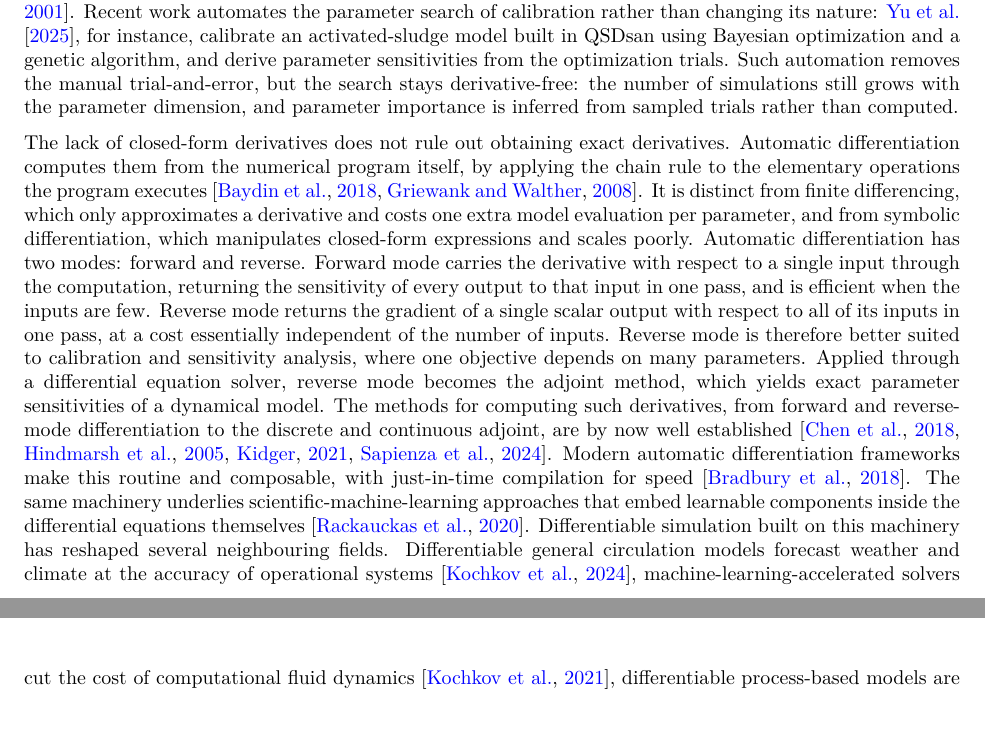
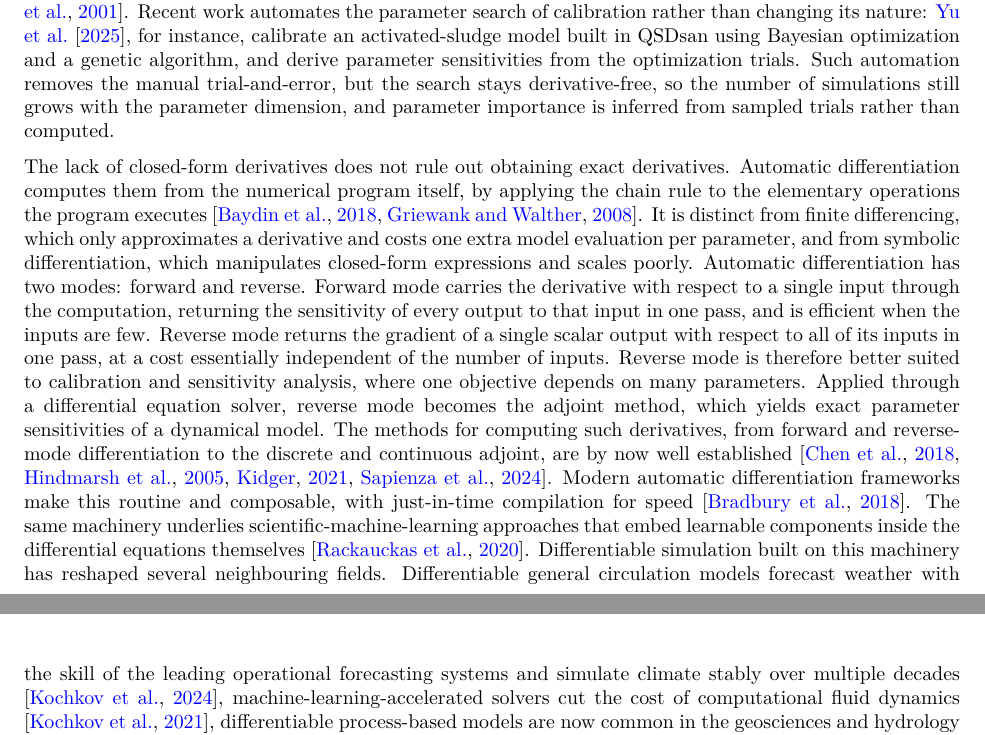
Before and after one commit to DeGrootResearchGroup/manuscript-jrn-057-aquakin, a LaTeX paper (paper/main.tex): two parts of pages 4 and 5 of 47, joined at a grey line, cut so that both start at the same text, the shorter picture padded with empty space. Compiled offline with pdfLaTeX.

Commit message:
Minor edits of intro

```diff
--- a/paper/main.tex
+++ b/paper/main.tex
@@ -117,9 +117,9 @@ To the author's knowledge, based on publicly available documentation, the major
 
 Building an executable model from a user-supplied description at runtime, however, raises a question of safety. Because a model authored as a portable file is meant to be shared and reused, the file an engine runs need not be one the operator wrote, and it must be treated as untrusted input. Its rate laws are unknown when the software is written, so the software must interpret arbitrary expressions, and the most direct implementation, passing the expression text to a general-purpose evaluator such as Python's \texttt{eval}, runs whatever the text contains and is therefore unsafe \citep{richards2011eval, cwe94}. A symbolic-mathematics parser does not remove the risk by itself: SymPy's expression parser \citep{meurer2017}, used by QSDsan, evaluates the text with Python's \texttt{eval} and is documented as unsafe for unsanitized input \citep{sympyparsing}. A dependable engine must instead interpret user expressions along a restricted path that never executes the raw text as code, and that rejects malformed input with a clear error as the file is loaded rather than failing part-way through a simulation.
 
-The second requirement, differentiability, is taken here to mean access to exact derivatives. Derivatives in the broader sense are already central to wastewater modelling practice: established simulators have provided extensive tooling for calibration, sensitivity analysis, and identifiability assessment, which rest on derivatives or their approximations, for decades. As early as 1994, AQUASIM offered sensitivity analysis, parameter estimation, and identifiability assessment tools \citep{reichert1994}. GPS-X carries an automated parameter-estimation optimizer with maximum-likelihood and least-squares objectives, reporting confidence limits, model sensitivity coefficients, and the variance-covariance and correlation matrices from which parameter identifiability is read \citep{gpsx}. WEST provides a suite of virtual experiments: local and global sensitivity analysis, uncertainty analysis by Latin-hypercube sampling, and parameter estimation against measured data \citep{westuserguides}. SUMO exposes sensitivity analysis and parameter optimization through a Python scripting interface that drives the simulator externally \citep{sumodoc}. What none of them exposes, to the author's knowledge, is an exact derivative of the model through its solver. A parameter derivative is almost never available in closed form for these models, so it needs to be approximated instead. Local sensitivities and the derivatives behind an optimizer's confidence limits are finite differences that perturb one parameter at a time, while global and uncertainty analyses sample the parameter space \citep{gpsx, westuserguides}. Both routes grow more expensive as the number of parameters rises, finite differences add truncation error, and the derivative-free optimizers return no exact curvature, so both calibration and a full identifiability screen become costly and approximate as models grow \citep{vanrolleghem1995, brun2001}. Recent work automates the parameter search of calibration rather than changing its nature: \citet{yu2025}, for instance, calibrate an activated-sludge model built in QSDsan using Bayesian optimization and a genetic algorithm, and derive parameter sensitivities from the optimization trials. Such automation removes the manual trial-and-error, but the search stays derivative-free: the number of simulations still grows with the parameter dimension, and parameter importance is inferred from sampled trials rather than computed.
+The second requirement, differentiability, is taken here to mean access to exact derivatives. Derivatives in the broader sense are already central to wastewater modelling practice: established simulators have provided extensive tooling for calibration, sensitivity analysis, and identifiability assessment, which rest on derivatives or their approximations, for decades. As early as 1994, AQUASIM offered sensitivity analysis, parameter estimation, and identifiability assessment tools \citep{reichert1994}. GPS-X carries an automated parameter-estimation optimizer with maximum-likelihood and least-squares objectives, reporting confidence limits, model sensitivity coefficients, and the variance-covariance and correlation matrices from which parameter identifiability is read \citep{gpsx}. WEST provides a suite of virtual experiments: local and global sensitivity analysis, uncertainty analysis by Latin-hypercube sampling, and parameter estimation against measured data \citep{westuserguides}. SUMO exposes sensitivity analysis and parameter optimization through a Python scripting interface that drives the simulator externally \citep{sumodoc}. What none of them exposes, to the author's knowledge, is an exact derivative of the model through its solver. A parameter derivative is almost never available in closed form for these models, so it needs to be approximated instead. Local sensitivities and the derivatives behind an optimizer's confidence limits are finite differences that perturb one parameter at a time, while global and uncertainty analyses sample the parameter space \citep{gpsx, westuserguides}. Both routes grow more expensive as the number of parameters rises, finite differences add truncation error, and the derivative-free optimizers return no exact curvature, so both calibration and a full identifiability screen become costly and approximate as models grow \citep{vanrolleghem1995, brun2001}. Recent work automates the parameter search of calibration rather than changing its nature: \citet{yu2025}, for instance, calibrate an activated-sludge model built in QSDsan using Bayesian optimization and a genetic algorithm, and derive parameter sensitivities from the optimization trials. Such automation removes the manual trial-and-error, but the search stays derivative-free, so the number of simulations still grows with the parameter dimension, and parameter importance is inferred from sampled trials rather than computed.
 
-The lack of closed-form derivatives does not rule out obtaining exact derivatives. Automatic differentiation computes them from the numerical program itself, by applying the chain rule to the elementary operations the program executes \citep{baydin2018, griewank2008}. It is distinct from finite differencing, which only approximates a derivative and costs one extra model evaluation per parameter, and from symbolic differentiation, which manipulates closed-form expressions and scales poorly. Automatic differentiation has two modes: forward and reverse. Forward mode carries the derivative with respect to a single input through the computation, returning the sensitivity of every output to that input in one pass, and is efficient when the inputs are few. Reverse mode returns the gradient of a single scalar output with respect to all of its inputs in one pass, at a cost essentially independent of the number of inputs. Reverse mode is therefore better suited to calibration and sensitivity analysis, where one objective depends on many parameters. Applied through a differential equation solver, reverse mode becomes the adjoint method, which yields exact parameter sensitivities of a dynamical model. The methods for computing such derivatives, from forward and reverse-mode differentiation to the discrete and continuous adjoint, are by now well established \citep{chen2018neural, hindmarsh2005, kidger2021on, sapienza2024}. Modern automatic differentiation frameworks make this routine and composable, with just-in-time compilation for speed \citep{jax2018github}. The same machinery underlies scientific-machine-learning approaches that embed learnable components inside the differential equations themselves \citep{rackauckas2020ude}. Differentiable simulation built on this machinery has reshaped several neighbouring fields. Differentiable general circulation models forecast weather and climate at the accuracy of operational systems \citep{kochkov2024neuralgcm}, machine-learning-accelerated solvers cut the cost of computational fluid dynamics \citep{kochkov2021jaxcfd}, differentiable process-based models are now common in the geosciences and hydrology \citep{shen2023diffhydrology}, and in chemistry and systems biology, Catalyst compiles reaction networks written in a symbolic domain-specific language into the differentiable solvers of the Julia scientific-machine-learning ecosystem \citep{loman2023}. In each case the value of differentiability has been realized through what the gradients enable for that field, demonstrated on its own benchmark problems.
+The lack of closed-form derivatives does not rule out obtaining exact derivatives. Automatic differentiation computes them from the numerical program itself, by applying the chain rule to the elementary operations the program executes \citep{baydin2018, griewank2008}. It is distinct from finite differencing, which only approximates a derivative and costs one extra model evaluation per parameter, and from symbolic differentiation, which manipulates closed-form expressions and scales poorly. Automatic differentiation has two modes: forward and reverse. Forward mode carries the derivative with respect to a single input through the computation, returning the sensitivity of every output to that input in one pass, and is efficient when the inputs are few. Reverse mode returns the gradient of a single scalar output with respect to all of its inputs in one pass, at a cost essentially independent of the number of inputs. Reverse mode is therefore better suited to calibration and sensitivity analysis, where one objective depends on many parameters. Applied through a differential equation solver, reverse mode becomes the adjoint method, which yields exact parameter sensitivities of a dynamical model. The methods for computing such derivatives, from forward and reverse-mode differentiation to the discrete and continuous adjoint, are by now well established \citep{chen2018neural, hindmarsh2005, kidger2021on, sapienza2024}. Modern automatic differentiation frameworks make this routine and composable, with just-in-time compilation for speed \citep{jax2018github}. The same machinery underlies scientific-machine-learning approaches that embed learnable components inside the differential equations themselves \citep{rackauckas2020ude}. Differentiable simulation built on this machinery has reshaped several neighbouring fields. Differentiable general circulation models forecast weather with the skill of the leading operational forecasting systems and simulate climate stably over multiple decades \citep{kochkov2024neuralgcm}, machine-learning-accelerated solvers cut the cost of computational fluid dynamics \citep{kochkov2021jaxcfd}, differentiable process-based models are now common in the geosciences and hydrology \citep{shen2023diffhydrology}, and in chemistry and systems biology, Catalyst compiles reaction networks written in a symbolic domain-specific language into the differentiable solvers of the Julia scientific-machine-learning ecosystem \citep{loman2023}. In each case the value of differentiability has been realized through what the gradients enable for that field, demonstrated on its own benchmark problems.
 
 Wastewater modelling has largely not followed. In water and wastewater, machine learning has been coupled with the governing equations mainly through physics-informed neural networks, which train a neural network to satisfy those equations rather than differentiating the mechanistic model itself. Valuable as such hybrids are for data-driven inference, they learn a surrogate of the process and inherit well-documented training difficulties on the stiff, multi-scale, and networked systems that plant-wide wastewater models present \citep{dibella2026}. The mechanistic reaction models themselves, despite an established benchmark family in the Benchmark Simulation Models \citep{copp2002, alex2008, gernaey2014}, are not ordinarily available in differentiable form. A general automatic differentiation framework, a library such as JAX that differentiates any program written with its array operations \citep{jax2018github}, could supply one, but only once the model has been expressed as such a program. For a wastewater model, that means either writing its governing equations against the framework directly, and rewriting them for every change of model, which surrenders the runtime configurability the domain needs, or building a translator from the model description into the framework, together with the assembly of the plant, its recycle loops and the composition of its units, into one differentiable program. Exact differentiation and runtime configurability are each available; what is missing in wastewater applications is a single engine in which they hold together.
 
```
Also changed, not shown: paper/main.tex (2 more changed lines).
